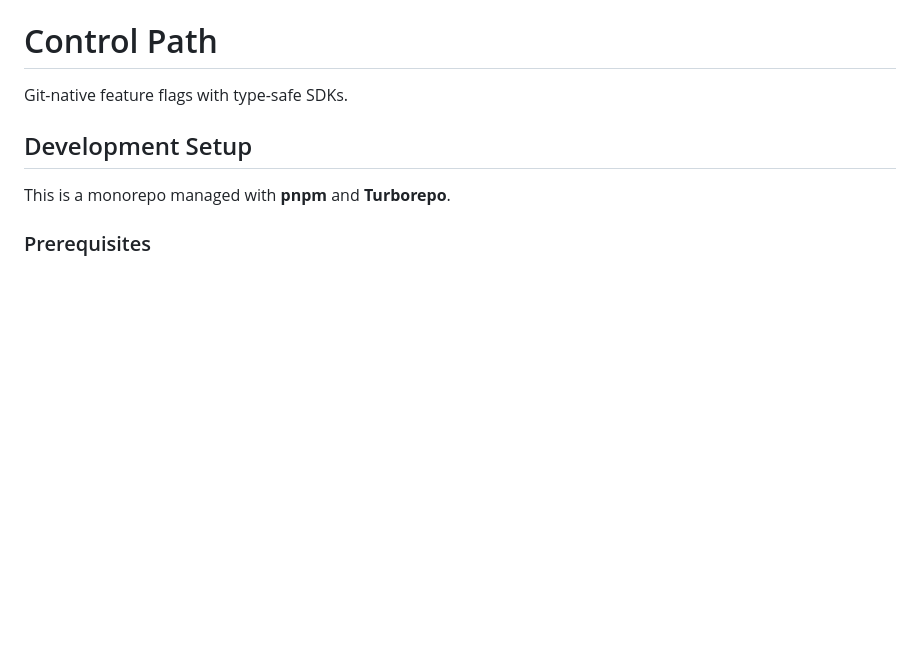
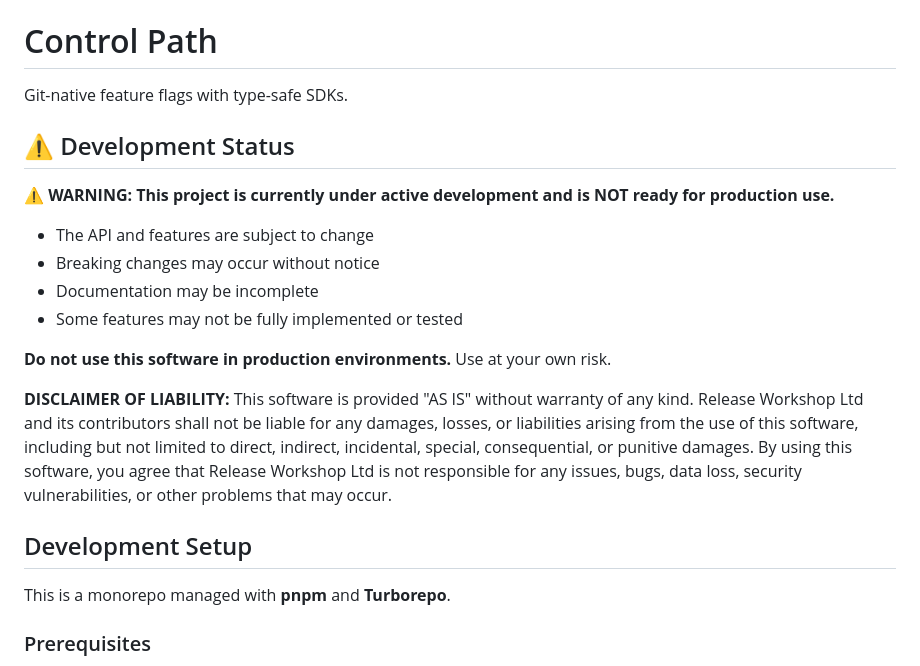
Before and after one commit to release-workshop/control-path, a Markdown page: README.md, the part around the change. Drawn GitHub-style; blank space fills up the shorter version.

Commit message:
adds development status and liability notice

```diff
--- a/README.md
+++ b/README.md
@@ -1,6 +1,19 @@
 # Control Path
 
 Git-native feature flags with type-safe SDKs.
+
+## ⚠️ Development Status
+
+**⚠️ WARNING: This project is currently under active development and is NOT ready for production use.**
+
+- The API and features are subject to change
+- Breaking changes may occur without notice
+- Documentation may be incomplete
+- Some features may not be fully implemented or tested
+
+**Do not use this software in production environments.** Use at your own risk.
+
+**DISCLAIMER OF LIABILITY:** This software is provided "AS IS" without warranty of any kind. Release Workshop Ltd and its contributors shall not be liable for any damages, losses, or liabilities arising from the use of this software, including but not limited to direct, indirect, incidental, special, consequential, or punitive damages. By using this software, you agree that Release Workshop Ltd is not responsible for any issues, bugs, data loss, security vulnerabilities, or other problems that may occur.
 
 ## Development Setup
 
```
